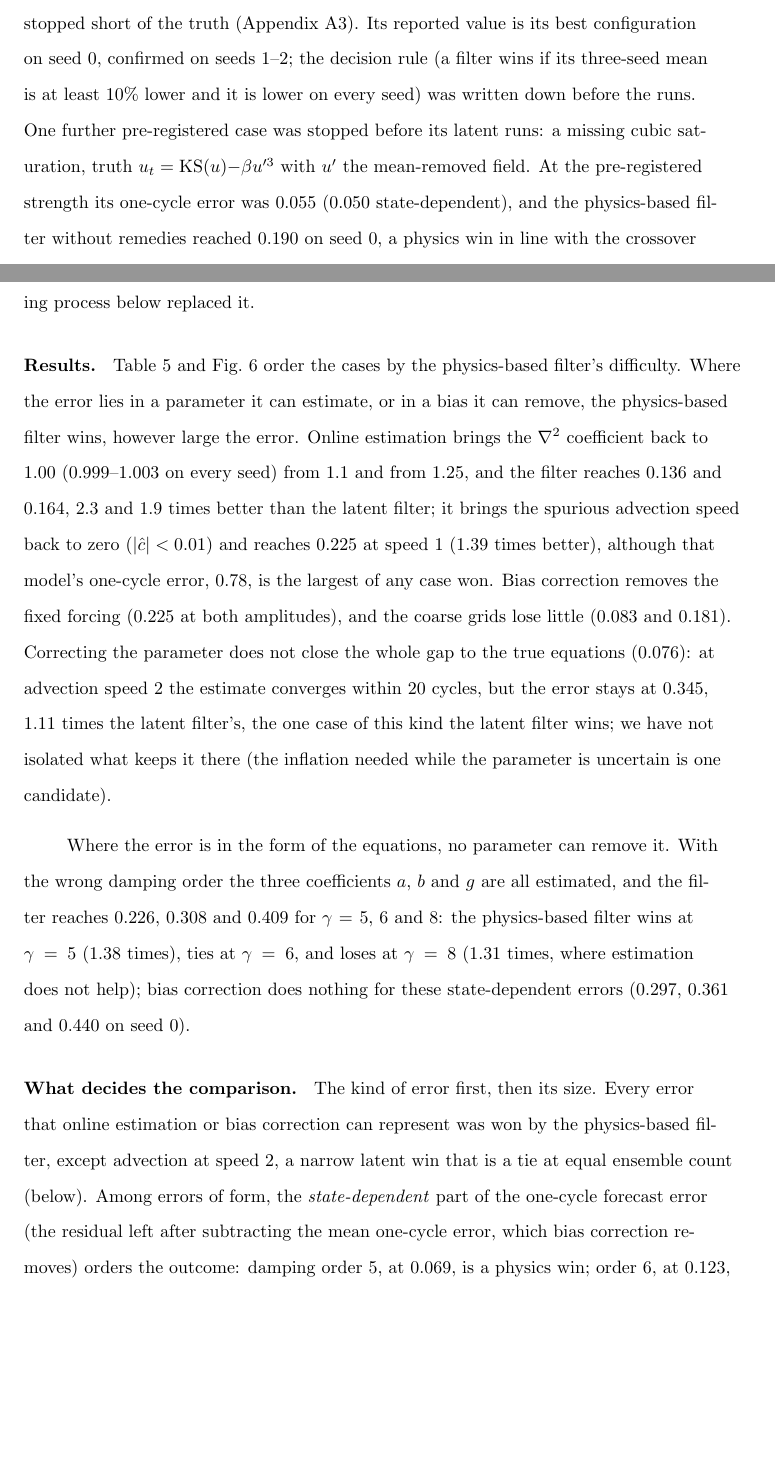
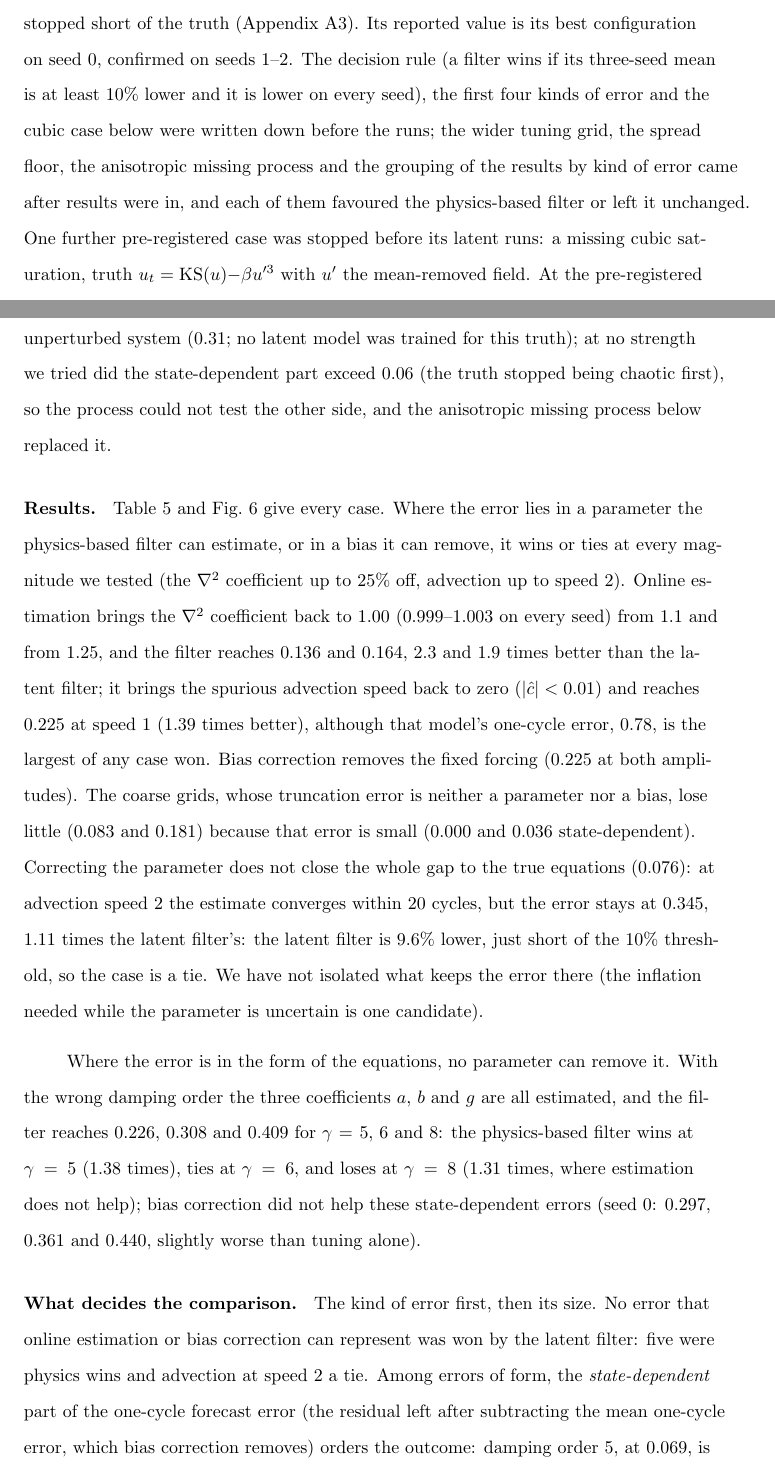
Before and after one commit to daltonjones93/ks-latent, a LaTeX document (docs/paperII/main.tex, which reads docs/paperII/sections/06_physics_comparison.tex): two parts of pages 26 and 27 of 61, joined at a grey line, cut so that both start at the same text, the shorter picture padded with empty space. Compiled offline with pdfLaTeX.

Commit message:
Paper II referee 2: decision rule matches the registered 10% rule (adv 2, hidden eps 0.1 -> ties); tested-range wording; pre-registration, grids, cubic, crossover-test wording (M3, M4, M6-M9)
Co-Authored-By: Claude Opus 5.5 <noreply@anthropic.com>

```diff
--- a/docs/paperII/sections/06_physics_comparison.tex
+++ b/docs/paperII/sections/06_physics_comparison.tex
@@ -41,39 +42,44 @@ with the state RTPS retuned with the floor on; without the floor the
 parameter spread collapsed within 30--40 cycles and the estimates stopped
 short of the truth (Appendix~\ref{app:da_comparator}). Its
 reported value is its best configuration on seed 0, confirmed on seeds
-1--2; the decision rule (a filter wins if its three-seed mean is at least
-$10\%$ lower and it is lower on every seed) was written down before the
-runs. One further pre-registered case was stopped before its latent runs: a
+1--2. The decision rule (a filter wins if its three-seed mean is at least
+$10\%$ lower and it is lower on every seed), the first four kinds of error
+and the cubic case below were written down before the runs; the wider tuning
+grid, the spread floor, the anisotropic missing process and the grouping of
+the results by kind of error came after results were in, and each of them
+favoured the physics-based filter or left it unchanged. One further pre-registered case was stopped before its latent runs: a
 missing cubic saturation, truth $u_t=\mathrm{KS}(u)-\beta u'^3$ with $u'$ the
 mean-removed field. At the pre-registered strength its one-cycle error was
 $0.055$ ($0.050$ state-dependent), and the physics-based filter without
-remedies reached $0.190$ on seed 0, a physics win in line with the crossover
-below; at no strength we tried did the state-dependent part exceed $0.06$
+remedies reached $0.190$ on seed 0, well below the latent filter's error on
+the unperturbed system ($0.31$; no latent model was trained for this truth); at no strength we tried did the state-dependent part exceed $0.06$
 (the truth stopped being chaotic first), so the process could not test the
 other side, and the anisotropic missing process below replaced it.
 
-\para{Results.} Table~\ref{tab:da_model_error} and Fig.~\ref{fig:model_error} order the cases by the
-physics-based filter's difficulty. Where the error lies in a parameter it can estimate, or in a bias it
-can remove, the physics-based filter wins, however large the error. Online estimation brings the
+\para{Results.} Table~\ref{tab:da_model_error} and Fig.~\ref{fig:model_error} give every case. Where the
+error lies in a parameter the physics-based filter can estimate, or in a bias it can remove, it wins or
+ties at every magnitude we tested (the $\nabla^2$ coefficient up to $25\%$ off, advection up to speed $2$). Online estimation brings the
 $\nabla^2$ coefficient back to $1.00$ ($0.999$--$1.003$ on every seed) from $1.1$ and from $1.25$, and the
 filter reaches $0.136$ and $0.164$, $2.3$ and $1.9$ times better than the latent filter; it brings the
 spurious advection speed back to zero ($|\hat c|<0.01$) and reaches $0.225$ at speed $1$ ($1.39$ times
 better), although that model's one-cycle error, $0.78$, is the largest of any case won. Bias correction
-removes the fixed forcing ($0.225$ at both amplitudes), and the coarse grids lose little ($0.083$ and
-$0.181$). Correcting the parameter does not close the whole gap to the true equations ($0.076$): at
+removes the fixed forcing ($0.225$ at both amplitudes). The coarse grids, whose truncation error is
+neither a parameter nor a bias, lose little ($0.083$ and $0.181$) because that error is small
+($0.000$ and $0.036$ state-dependent). Correcting the parameter does not close the whole gap to the true equations ($0.076$): at
 advection speed $2$ the estimate converges within 20 cycles, but the error stays at $0.345$, $1.11$ times
-the latent filter's, the one case of this kind the latent filter wins; we have not isolated what keeps
-it there (the inflation needed while the parameter is uncertain is one candidate).
+the latent filter's: the latent filter is $9.6\%$ lower, just short of the $10\%$ threshold, so the
+case is a tie. We have not isolated what keeps the error there (the inflation needed while the
+parameter is uncertain is one candidate).
 
 Where the error is in the form of the equations, no parameter can remove it. With the wrong damping
 order the three coefficients $a$, $b$ and $g$ are all estimated, and the filter reaches $0.226$, $0.308$
 and $0.409$ for $\gamma=5$, $6$ and $8$: the physics-based filter wins at $\gamma=5$ ($1.38$ times), ties at
-$\gamma=6$, and loses at $\gamma=8$ ($1.31$ times, where estimation does not help); bias correction does
-nothing for these state-dependent errors ($0.297$, $0.361$ and $0.440$ on seed 0).
+$\gamma=6$, and loses at $\gamma=8$ ($1.31$ times, where estimation does not help); bias correction did not help
+these state-dependent errors (seed 0: $0.297$, $0.361$ and $0.440$, slightly worse than tuning alone).
 
-\para{What decides the comparison.} The kind of error first, then its size. Every error that online
-estimation or bias correction can represent was won by the physics-based filter, except advection at
-speed 2, a narrow latent win that is a tie at equal ensemble count (below). Among errors of form, the
+\para{What decides the comparison.} The kind of error first, then its size. No error that online
+estimation or bias correction can represent was won by the latent filter: five were physics wins and
+advection at speed 2 a tie. Among errors of form, the
 \emph{state-dependent} part of the one-cycle forecast error (the residual left after subtracting the
 mean one-cycle error, which bias correction removes) orders the outcome: damping order 5, at $0.069$,
 is a physics win; order 6, at $0.123$, a tie; order 8, at $0.201$, a latent win. For errors of form, in
@@ -87,2 +95,3 @@ its decoder floor, is $0.19$ (Sec.~\ref{sec:da_accuracy}; dashed line in Fig.~\r
 larger than that of a physics model it ties with (damping order 6), so the outcome also depends on how
 each filter handles its model's error.
+\para{A hidden field.} A separate question is a truth that is not Markov in the observed field, which
```
Also changed, not shown: docs/paperII/main.tex (+1 -1 lines), docs/paperII/sections/01_introduction.tex (+1 -1 lines), docs/paperII/sections/11_discussion.tex (+3 -3 lines), docs/paperII/sections/12_conclusions.tex (+1 -1 lines), docs/paperII/tables/model_error.tex (+2 -2 lines), docs/paperII/sections/06_physics_comparison.tex (27 more changed lines), 2 other files.
